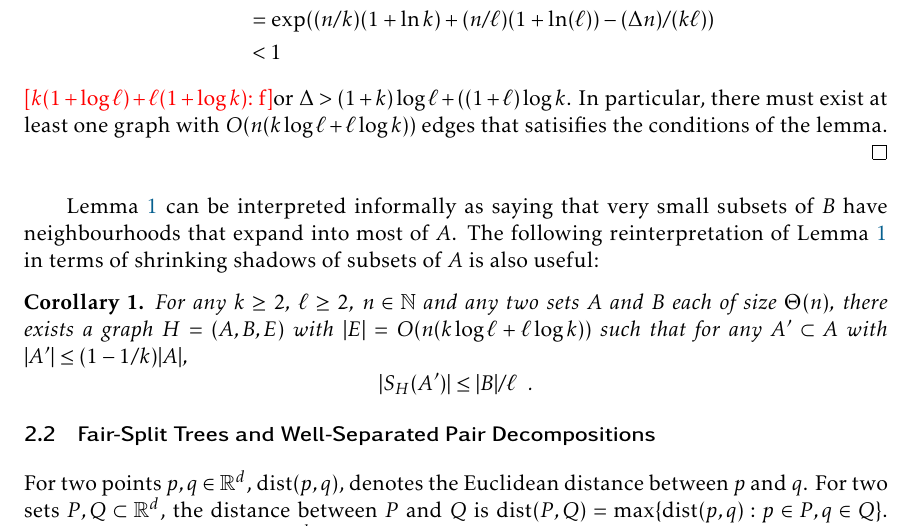
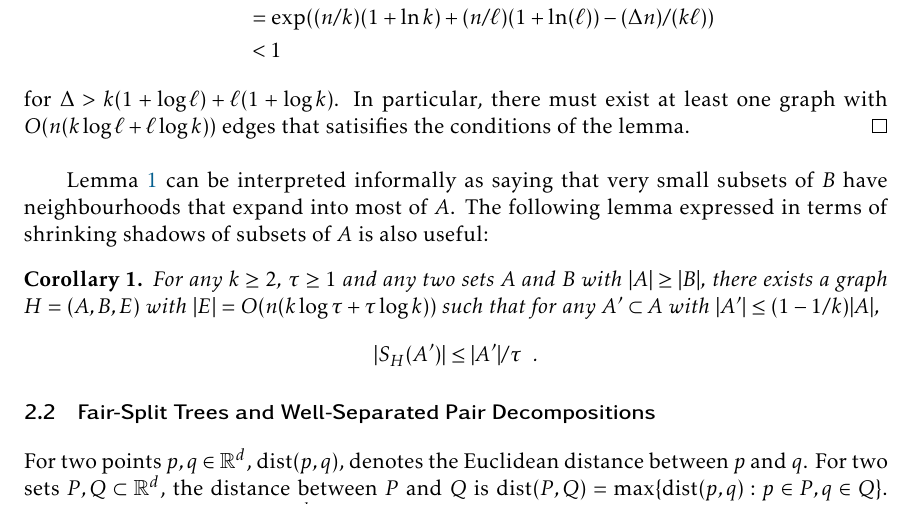
Before and after one commit to patmorin/robust2, a LaTeX document (robust2.tex): part of page 3 of 13, cut so that both start at the same text. Compiled offline with pdfLaTeX.

Commit message:
New lemma 2

```diff
--- a/robust2.tex
+++ b/robust2.tex
@@ -178,23 +178,22 @@ expander constructions (see, for example, the survey by Hoory \etal\
         & = \exp((n/k)(1+\ln k) + (n/\ell)(1+\ln(\ell)) - (\Delta n)/(k\ell)) \\
         & < 1
   \end{align*}
-  \note{$k(1+\log \ell) + \ell(1+\log k)$}
-  for $\Delta > (1+k)\log \ell + ((1+\ell)\log k$.  In particular, there
+  for $\Delta > k(1+\log \ell) + \ell(1+\log k)$.  In particular, there
   must exist at least one graph with $O(n(k\log\ell + \ell\log k))$
   edges that satisifies the conditions of the lemma.
 \end{proof}
 
 \lemref{expander-a} can be interpreted informally as saying that very
 small subsets of $B$ have neighbourhoods that expand into most of $A$.
-The following reinterpretation of \lemref{expander-a} in terms
+The following lemma expressed in terms
 of shrinking shadows of subsets of $A$ is also useful:
 
 \begin{cor}\corlabel{expander-a}
-   For any $k\ge 2$, $\ell\ge 2$, $n\in\N$ and any two sets $A$ and $B$
-   each of size $\Theta(n)$, there exists a graph $H=(A,B,E)$
-   with $|E|=O(n(k\log \ell + \ell\log k))$ such that
+   For any $k\ge 2$, $\tau\ge 1$ and any two sets $A$ and $B$ with $|A|\ge|B|$,
+   there exists a graph $H=(A,B,E)$
+   with $|E|=O(n(k\log \tau + \tau\log k))$ such that
    for any $A'\subset A$ with $|A'|\le (1-1/k)|A|$,
-   \[ |S_H(A')| \le |B|/\ell \enspace .\]
+   \[ |S_H(A')| \le |A'|/\tau \enspace .\]
 \end{cor}
 
 
```
